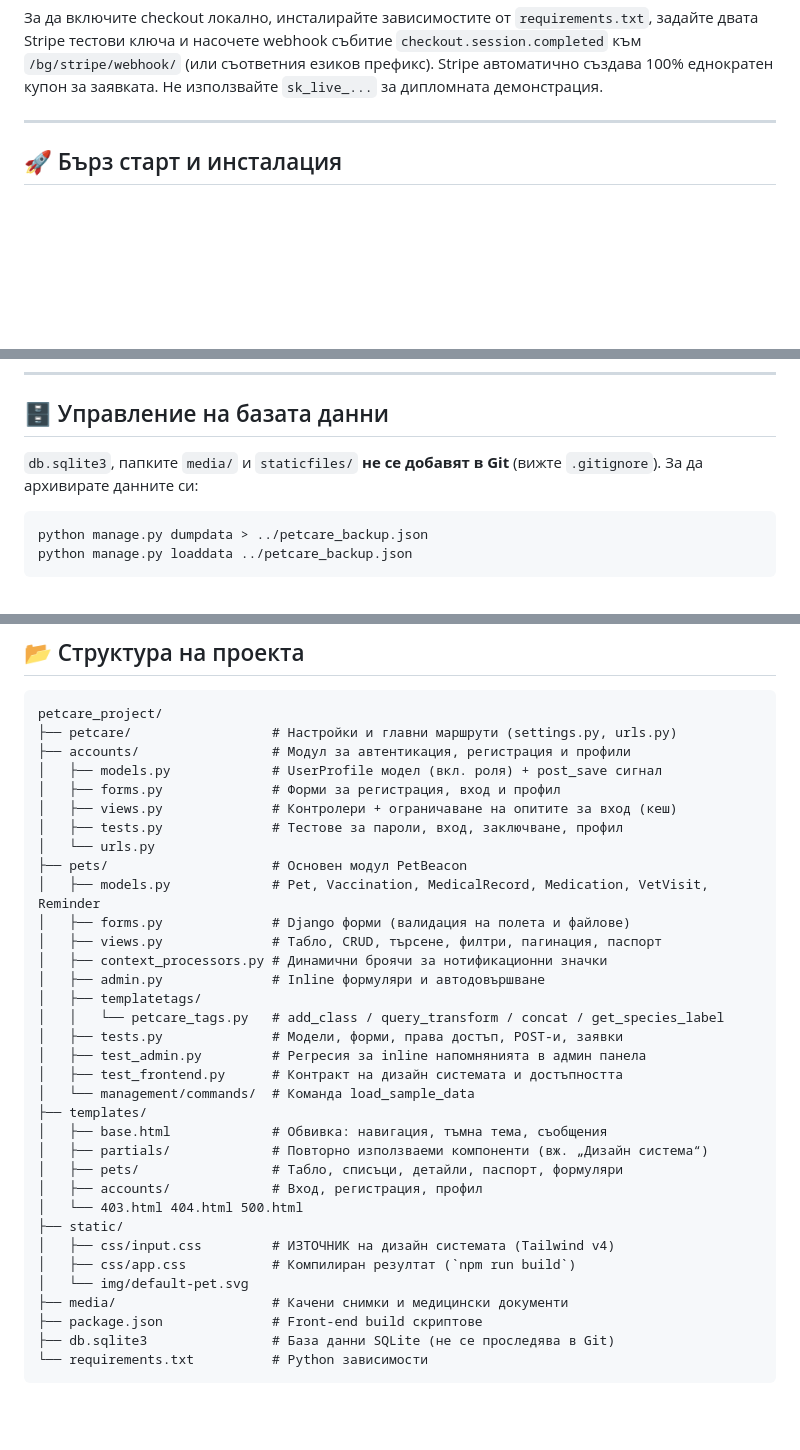
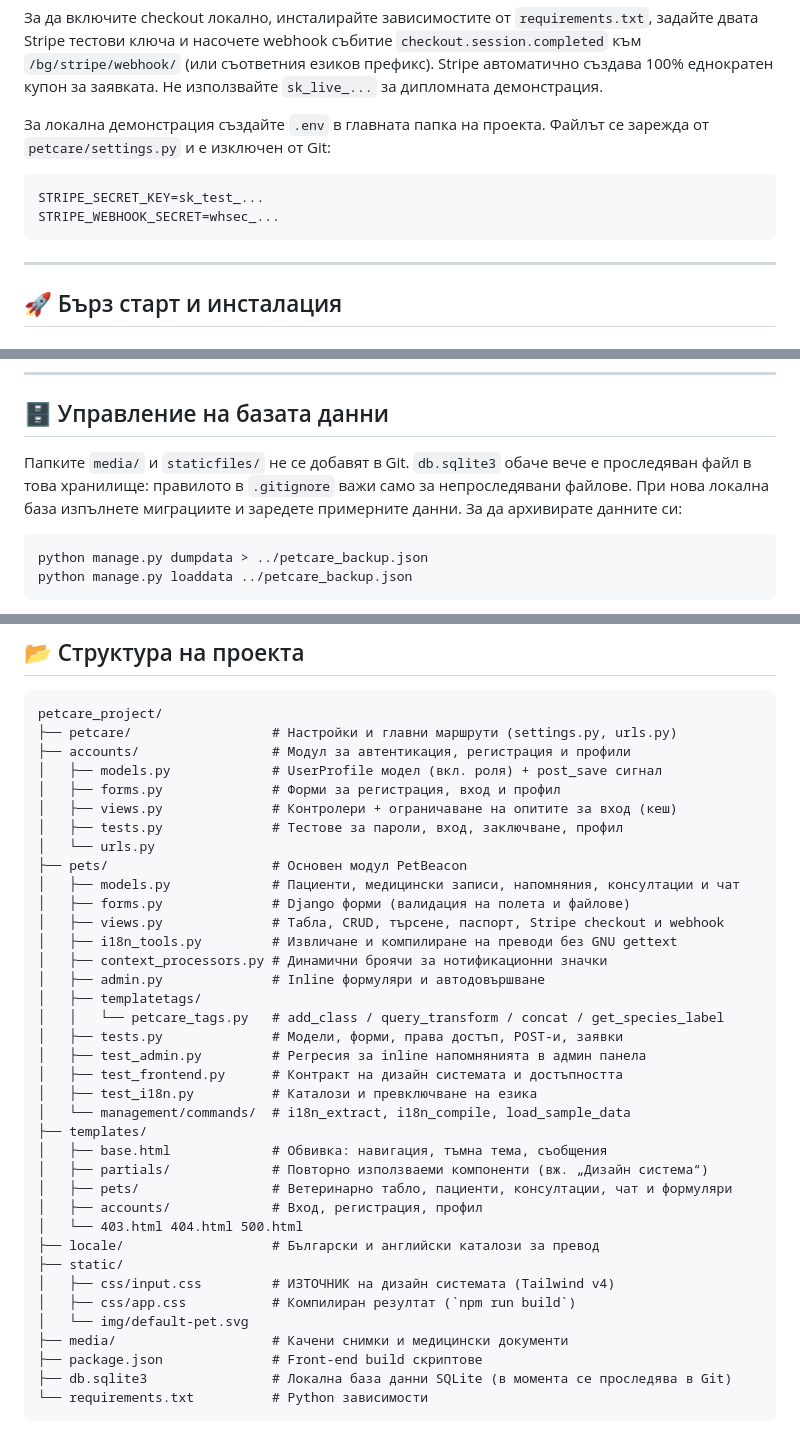
Before and after one commit to ivanparvanov1208/petbeacon, a Markdown page: README.md, 3 parts joined by grey strips. Drawn GitHub-style; blank space fills up the shorter version.

````diff
--- a/README.md
+++ b/README.md
@@ -86,6 +86,13 @@
 При `DEBUG=False` автоматично се включват `SECURE_SSL_REDIRECT`, HSTS, `SESSION_COOKIE_SECURE` и `CSRF_COOKIE_SECURE`.
 
 За да включите checkout локално, инсталирайте зависимостите от `requirements.txt`, задайте двата Stripe тестови ключа и насочете webhook събитие `checkout.session.completed` към `/bg/stripe/webhook/` (или съответния езиков префикс). Stripe автоматично създава 100% еднократен купон за заявката. Не използвайте `sk_live_...` за дипломната демонстрация.
+
+За локална демонстрация създайте `.env` в главната папка на проекта. Файлът се зарежда от `petcare/settings.py` и е изключен от Git:
+
+```dotenv
+STRIPE_SECRET_KEY=sk_test_...
+STRIPE_WEBHOOK_SECRET=whsec_...
+```
 
 ---
 
@@ -291,8 +298,10 @@ python manage.py collectstatic --noinput
 
 ## 🗄️ Управление на базата данни
 
-`db.sqlite3`, папките `media/` и `staticfiles/` **не се добавят в Git** (вижте
-`.gitignore`). За да архивирате данните си:
+Папките `media/` и `staticfiles/` не се добавят в Git. `db.sqlite3` обаче вече е
+проследяван файл в това хранилище: правилото в `.gitignore` важи само за
+непроследявани файлове. При нова локална база изпълнете миграциите и заредете
+примерните данни. За да архивирате данните си:
 
 ```powershell
 python manage.py dumpdata > ../petcare_backup.json
@@ -317,9 +326,10 @@ petcare_project/
 │   ├── tests.py              # Тестове за пароли, вход, заключване, профил
 │   └── urls.py
 ├── pets/                     # Основен модул PetBeacon
-│   ├── models.py             # Pet, Vaccination, MedicalRecord, Medication, VetVisit, Reminder
+│   ├── models.py             # Пациенти, медицински записи, напомняния, консултации и чат
 │   ├── forms.py              # Django форми (валидация на полета и файлове)
-│   ├── views.py              # Табло, CRUD, търсене, филтри, пагинация, паспорт
+│   ├── views.py              # Табла, CRUD, търсене, паспорт, Stripe checkout и webhook
+│   ├── i18n_tools.py         # Извличане и компилиране на преводи без GNU gettext
 │   ├── context_processors.py # Динамични броячи за нотификационни значки
 │   ├── admin.py              # Inline формуляри и автодовършване
 │   ├── templatetags/
@@ -327,19 +337,21 @@ petcare_project/
 │   ├── tests.py              # Модели, форми, права достъп, POST-и, заявки
 │   ├── test_admin.py         # Регресия за inline напомнянията в админ панела
 │   ├── test_frontend.py      # Контракт на дизайн системата и достъпността
-│   └── management/commands/  # Команда load_sample_data
+│   ├── test_i18n.py          # Каталози и превключване на езика
+│   └── management/commands/  # i18n_extract, i18n_compile, load_sample_data
 ├── templates/
 │   ├── base.html             # Обвивка: навигация, тъмна тема, съобщения
 │   ├── partials/             # Повторно използваеми компоненти (вж. „Дизайн система“)
-│   ├── pets/                 # Табло, списъци, детайли, паспорт, формуляри
+│   ├── pets/                 # Ветеринарно табло, пациенти, консултации, чат и формуляри
 │   ├── accounts/             # Вход, регистрация, профил
 │   └── 403.html 404.html 500.html
+├── locale/                   # Български и английски каталози за превод
 ├── static/
 │   ├── css/input.css         # ИЗТОЧНИК на дизайн системата (Tailwind v4)
 │   ├── css/app.css           # Компилиран резултат (`npm run build`)
 │   └── img/default-pet.svg
 ├── media/                    # Качени снимки и медицински документи
 ├── package.json              # Front-end build скриптове
-├── db.sqlite3                # База данни SQLite (не се проследява в Git)
+├── db.sqlite3                # Локална база данни SQLite (в момента се проследява в Git)
 └── requirements.txt          # Python зависимости
 ```
````
